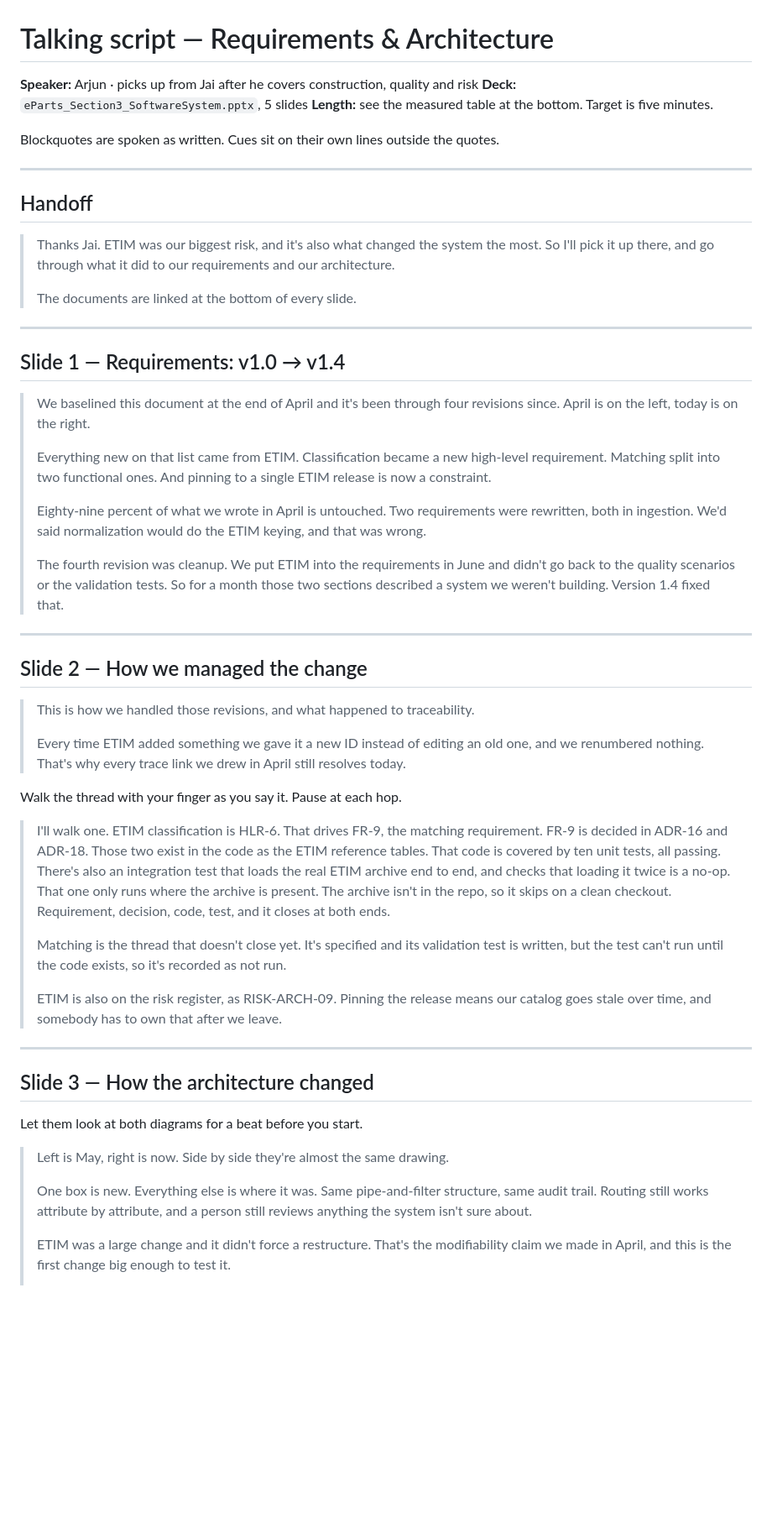
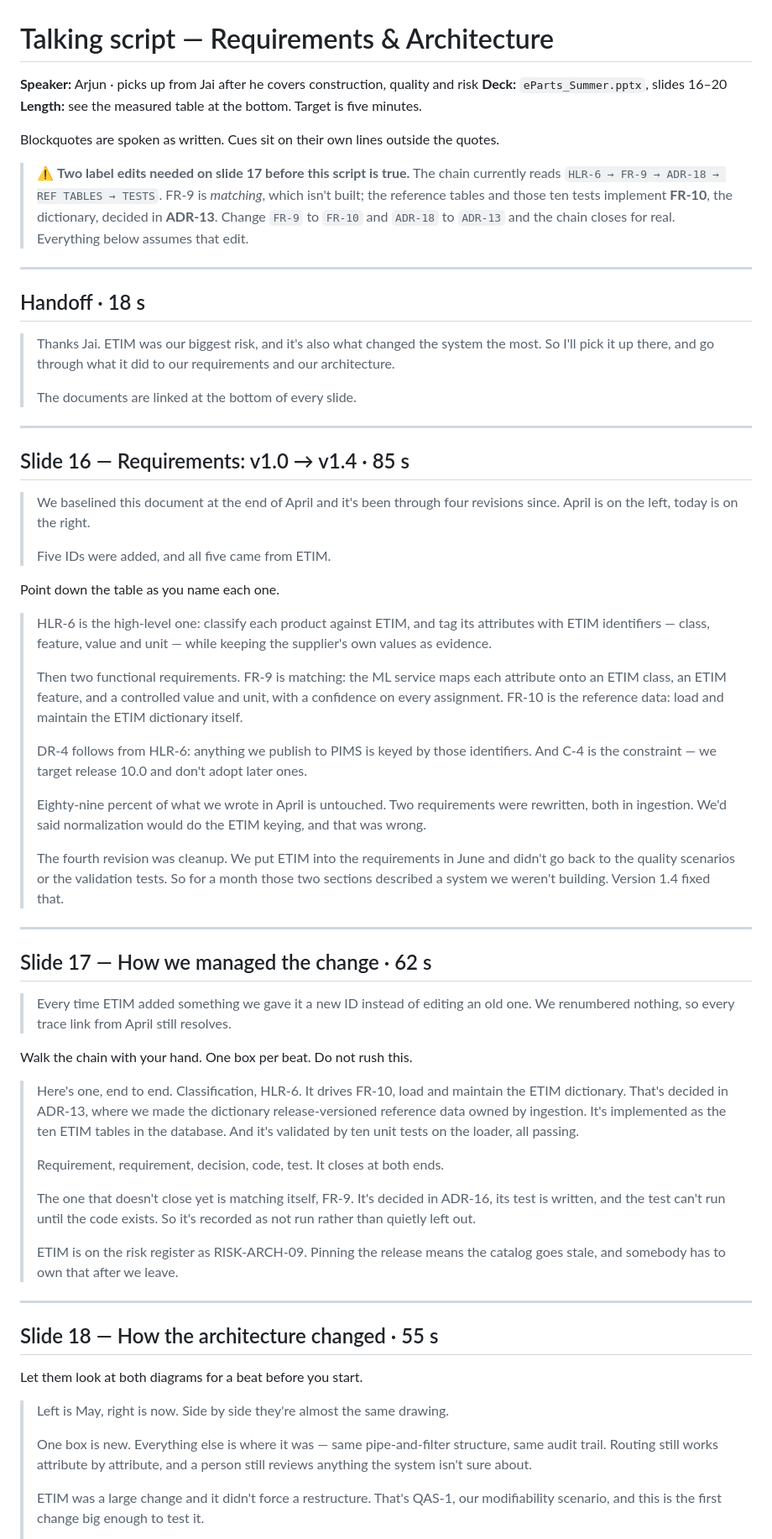
Before and after one commit to AshrithaG/eparts, a Markdown page: docs/talking_script.md, the part around one of its changes. Shown at 84% size. GitHub-like rendering; blank space fills up the shorter version.

```diff
--- a/docs/talking_script.md
+++ b/docs/talking_script.md
@@ -1,14 +1,20 @@
 # Talking script — Requirements & Architecture
 
 **Speaker:** Arjun · picks up from Jai after he covers construction, quality and risk
-**Deck:** `eParts_Section3_SoftwareSystem.pptx`, 5 slides
+**Deck:** `eParts_Summer.pptx`, slides 16–20
 **Length:** see the measured table at the bottom. Target is five minutes.
 
 Blockquotes are spoken as written. Cues sit on their own lines outside the quotes.
 
+> ⚠️ **Two label edits needed on slide 17 before this script is true.** The chain currently
+> reads `HLR-6 → FR-9 → ADR-18 → REF TABLES → TESTS`. FR-9 is *matching*, which isn't built;
+> the reference tables and those ten tests implement **FR-10**, the dictionary, decided in
+> **ADR-13**. Change `FR-9` to `FR-10` and `ADR-18` to `ADR-13` and the chain closes for
+> real. Everything below assumes that edit.
+
 ---
 
-## Handoff
+## Handoff · 18 s
 
 > Thanks Jai. ETIM was our biggest risk, and it's also what changed the system the most. So I'll pick it up there, and go through what it did to our requirements and our architecture.
 >
@@ -16,11 +22,19 @@ Blockquotes are spoken as written. Cues sit on their own lines outside the quote
 
 ---
 
-## Slide 1 — Requirements: v1.0 → v1.4
+## Slide 16 — Requirements: v1.0 → v1.4 · 85 s
 
 > We baselined this document at the end of April and it's been through four revisions since. April is on the left, today is on the right.
 >
-> Everything new on that list came from ETIM. Classification became a new high-level requirement. Matching split into two functional ones. And pinning to a single ETIM release is now a constraint.
+> Five IDs were added, and all five came from ETIM.
+
+Point down the table as you name each one.
+
+> HLR-6 is the high-level one: classify each product against ETIM, and tag its attributes with ETIM identifiers — class, feature, value and unit — while keeping the supplier's own values as evidence.
+>
+> Then two functional requirements. FR-9 is matching: the ML service maps each attribute onto an ETIM class, an ETIM feature, and a controlled value and unit, with a confidence on every assignment. FR-10 is the reference data: load and maintain the ETIM dictionary itself.
+>
+> DR-4 follows from HLR-6: anything we publish to PIMS is keyed by those identifiers. And C-4 is the constraint — we target release 10.0 and don't adopt later ones.
 >
 > Eighty-nine percent of what we wrote in April is untouched. Two requirements were rewritten, both in ingestion. We'd said normalization would do the ETIM keying, and that was wrong.
 >
@@ -28,29 +42,29 @@ Blockquotes are spoken as written. Cues sit on their own lines outside the quote
 
 ---
 
-## Slide 2 — How we managed the change
+## Slide 17 — How we managed the change · 62 s
 
-> This is how we handled those revisions, and what happened to traceability.
+> Every time ETIM added something we gave it a new ID instead of editing an old one. We renumbered nothing, so every trace link from April still resolves.
+
+Walk the chain with your hand. One box per beat. Do not rush this.
+
+> Here's one, end to end. Classification, HLR-6. It drives FR-10, load and maintain the ETIM dictionary. That's decided in ADR-13, where we made the dictionary release-versioned reference data owned by ingestion. It's implemented as the ten ETIM tables in the database. And it's validated by ten unit tests on the loader, all passing.
 >
-> Every time ETIM added something we gave it a new ID instead of editing an old one, and we renumbered nothing. That's why every trace link we drew in April still resolves today.
-
-Walk the thread with your finger as you say it. Pause at each hop.
-
-> I'll walk one. ETIM classification is HLR-6. That drives FR-9, the matching requirement. FR-9 is decided in ADR-16 and ADR-18. Those two exist in the code as the ETIM reference tables. That code is covered by ten unit tests, all passing. There's also an integration test that loads the real ETIM archive end to end, and checks that loading it twice is a no-op. That one only runs where the archive is present. The archive isn't in the repo, so it skips on a clean checkout. Requirement, decision, code, test, and it closes at both ends.
+> Requirement, requirement, decision, code, test. It closes at both ends.
 >
-> Matching is the thread that doesn't close yet. It's specified and its validation test is written, but the test can't run until the code exists, so it's recorded as not run.
+> The one that doesn't close yet is matching itself, FR-9. It's decided in ADR-16, its test is written, and the test can't run until the code exists. So it's recorded as not run rather than quietly left out.
 >
-> ETIM is also on the risk register, as RISK-ARCH-09. Pinning the release means our catalog goes stale over time, and somebody has to own that after we leave.
+> ETIM is on the risk register as RISK-ARCH-09. Pinning the release means the catalog goes stale, and somebody has to own that after we leave.
 
 ---
 
-## Slide 3 — How the architecture changed
+## Slide 18 — How the architecture changed · 55 s
 
 Let them look at both diagrams for a beat before you start.
 
 > Left is May, right is now. Side by side they're almost the same drawing.
 >
-> One box is new. Everything else is where it was. Same pipe-and-filter structure, same audit trail. Routing still works attribute by attribute, and a person still reviews anything the system isn't sure about.
+> One box is new. Everything else is where it was — same pipe-and-filter structure, same audit trail. Routing still works attribute by attribute, and a person still reviews anything the system isn't sure about.
 >
-> ETIM was a large change and it didn't force a restructure. That's the modifiability claim we made in April, and this is the first change big enough to test it.
+> ETIM was a large change and it didn't force a restructure. That's QAS-1, our modifiability scenario, and this is the first change big enough to test it.
 >
```
Also changed, not shown: other parts of docs/talking_script.md (+44 -24 lines).
